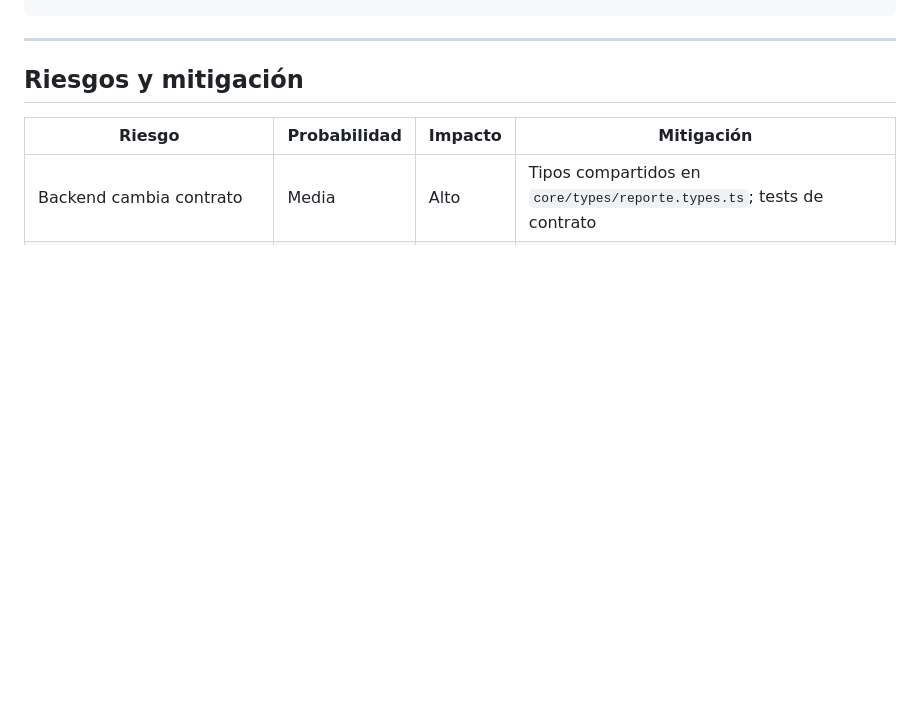
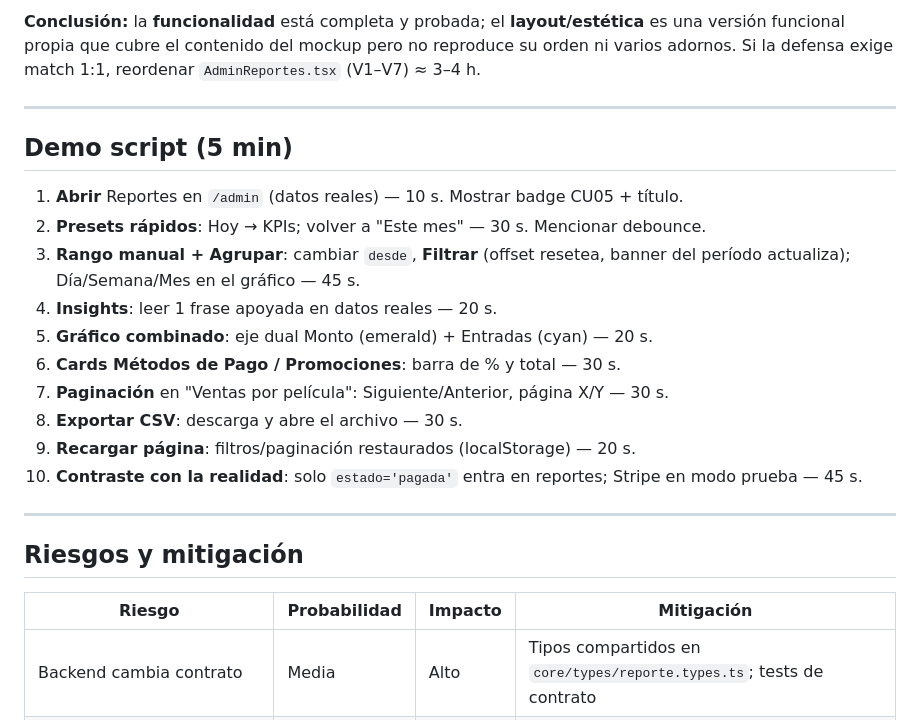
Before and after one commit to larzekao9/BackendParcial1, a Markdown page: PLAN_REPORTES_IMPLEMENTACION.md, the part around one of its changes. GitHub-like rendering; blank space fills up the shorter version.

```diff
--- a/PLAN_REPORTES_IMPLEMENTACION.md
+++ b/PLAN_REPORTES_IMPLEMENTACION.md
@@ -142,3 +162,19 @@ curl -s http://localhost:3000
+**Conclusión:** la **funcionalidad** está completa y probada; el **layout/estética** es una versión funcional propia que cubre el contenido del mockup pero no reproduce su orden ni varios adornos. Si la defensa exige match 1:1, reordenar `AdminReportes.tsx` (V1–V7) ≈ 3–4 h.
+
+---
+
+## Demo script (5 min)
+
+1. **Abrir** Reportes en `/admin` (datos reales) — 10 s. Mostrar badge CU05 + título.
+2. **Presets rápidos**: Hoy → KPIs; volver a "Este mes" — 30 s. Mencionar debounce.
+3. **Rango manual + Agrupar**: cambiar `desde`, **Filtrar** (offset resetea, banner del período actualiza); Día/Semana/Mes en el gráfico — 45 s.
+4. **Insights**: leer 1 frase apoyada en datos reales — 20 s.
+5. **Gráfico combinado**: eje dual Monto (emerald) + Entradas (cyan) — 20 s.
+6. **Cards Métodos de Pago / Promociones**: barra de % y total — 30 s.
+7. **Paginación** en "Ventas por película": Siguiente/Anterior, página X/Y — 30 s.
+8. **Exportar CSV**: descarga y abre el archivo — 30 s.
+9. **Recargar página**: filtros/paginación restaurados (localStorage) — 20 s.
+10. **Contraste con la realidad**: solo `estado='pagada'` entra en reportes; Stripe en modo prueba — 45 s.
 
 ---
 
```
Also changed, not shown: other parts of PLAN_REPORTES_IMPLEMENTACION.md (+44 -24 lines).
